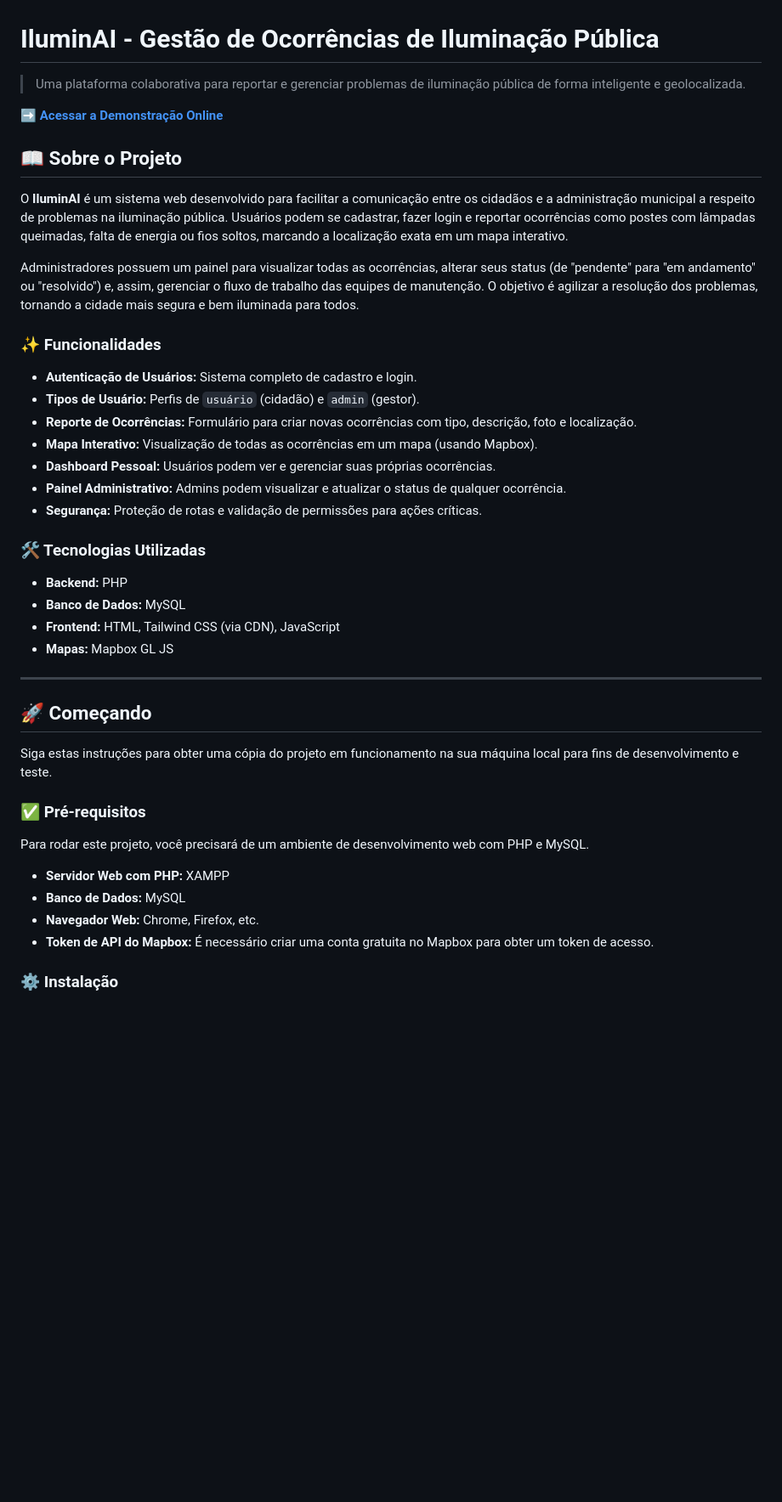
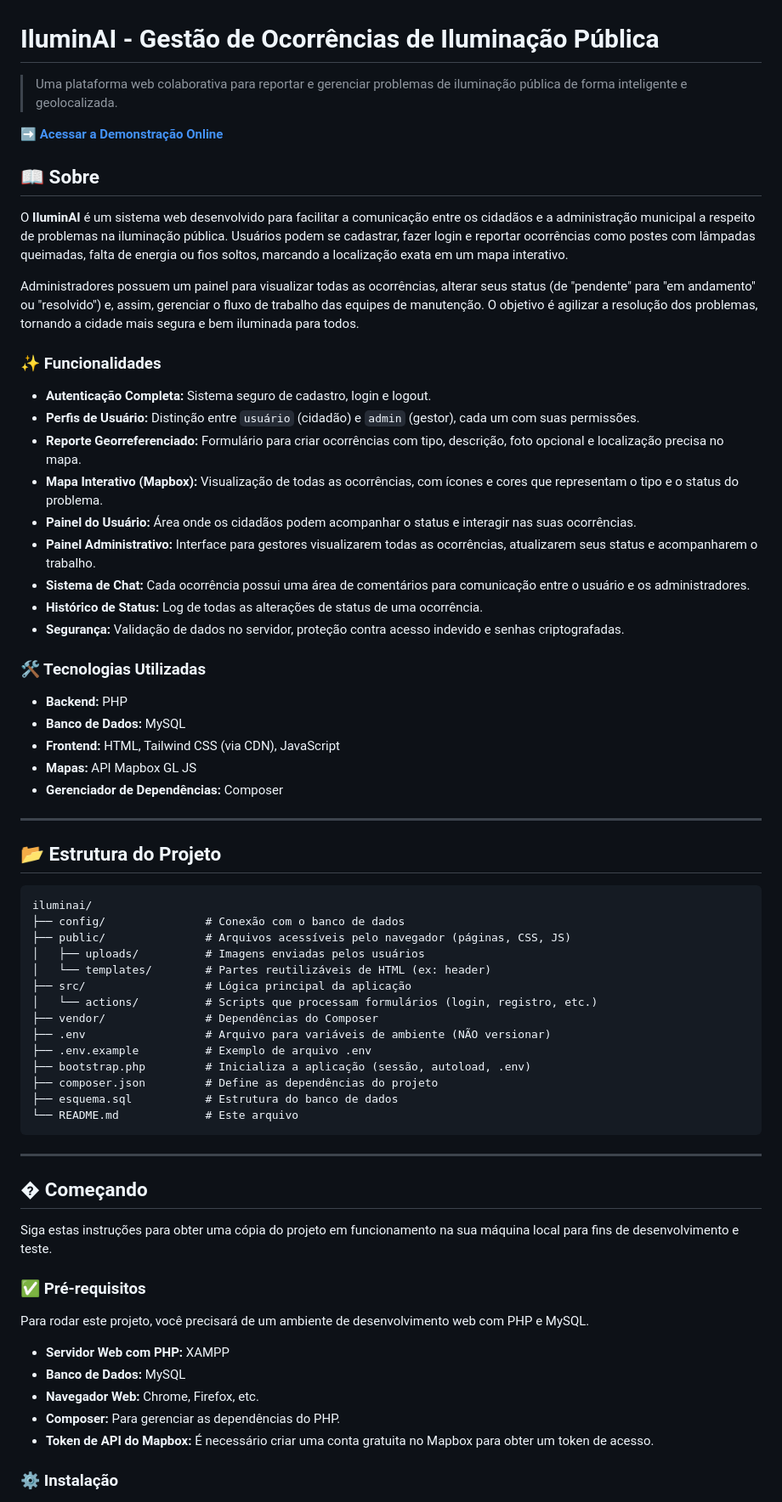
Before and after one commit to Fabiolegra/iluminai, a Markdown page: README.md, the part around one of its changes. Shown at 85% size. Rendered like a GitHub page; blank space fills up the shorter version.

````diff
--- a/README.md
+++ b/README.md
@@ -1,10 +1,10 @@
 # IluminAI - Gestão de Ocorrências de Iluminação Pública
 
-> Uma plataforma colaborativa para reportar e gerenciar problemas de iluminação pública de forma inteligente e geolocalizada.
+> Uma plataforma web colaborativa para reportar e gerenciar problemas de iluminação pública de forma inteligente e geolocalizada.
 
 **[➡️ Acessar a Demonstração Online](https://iluminai.42web.io/iluminai/)**
 
-## 📖 Sobre o Projeto
+## 📖 Sobre
 
 O **IluminAI** é um sistema web desenvolvido para facilitar a comunicação entre os cidadãos e a administração municipal a respeito de problemas na iluminação pública. Usuários podem se cadastrar, fazer login e reportar ocorrências como postes com lâmpadas queimadas, falta de energia ou fios soltos, marcando a localização exata em um mapa interativo.
 
@@ -12,24 +12,48 @@ Administradores possuem um painel para visualizar todas as ocorrências, alterar
 
 ### ✨ Funcionalidades
 
-*   **Autenticação de Usuários:** Sistema completo de cadastro e login.
-*   **Tipos de Usuário:** Perfis de `usuário` (cidadão) e `admin` (gestor).
-*   **Reporte de Ocorrências:** Formulário para criar novas ocorrências com tipo, descrição, foto e localização.
-*   **Mapa Interativo:** Visualização de todas as ocorrências em um mapa (usando Mapbox).
-*   **Dashboard Pessoal:** Usuários podem ver e gerenciar suas próprias ocorrências.
-*   **Painel Administrativo:** Admins podem visualizar e atualizar o status de qualquer ocorrência.
-*   **Segurança:** Proteção de rotas e validação de permissões para ações críticas.
+*   **Autenticação Completa:** Sistema seguro de cadastro, login e logout.
+*   **Perfis de Usuário:** Distinção entre `usuário` (cidadão) e `admin` (gestor), cada um com suas permissões.
+*   **Reporte Georreferenciado:** Formulário para criar ocorrências com tipo, descrição, foto opcional e localização precisa no mapa.
+*   **Mapa Interativo (Mapbox):** Visualização de todas as ocorrências, com ícones e cores que representam o tipo e o status do problema.
+*   **Painel do Usuário:** Área onde os cidadãos podem acompanhar o status e interagir nas suas ocorrências.
+*   **Painel Administrativo:** Interface para gestores visualizarem todas as ocorrências, atualizarem seus status e acompanharem o trabalho.
+*   **Sistema de Chat:** Cada ocorrência possui uma área de comentários para comunicação entre o usuário e os administradores.
+*   **Histórico de Status:** Log de todas as alterações de status de uma ocorrência.
+*   **Segurança:** Validação de dados no servidor, proteção contra acesso indevido e senhas criptografadas.
 
 ### 🛠️ Tecnologias Utilizadas
 
 *   **Backend:** PHP
 *   **Banco de Dados:** MySQL
 *   **Frontend:** HTML, Tailwind CSS (via CDN), JavaScript
-*   **Mapas:** Mapbox GL JS
+*   **Mapas:** API Mapbox GL JS
+*   **Gerenciador de Dependências:** Composer
 
 ---
 
-## 🚀 Começando
+## 📂 Estrutura do Projeto
+
+```
+iluminai/
+├── config/               # Conexão com o banco de dados
+├── public/               # Arquivos acessíveis pelo navegador (páginas, CSS, JS)
+│   ├── uploads/          # Imagens enviadas pelos usuários
+│   └── templates/        # Partes reutilizáveis de HTML (ex: header)
+├── src/                  # Lógica principal da aplicação
+│   └── actions/          # Scripts que processam formulários (login, registro, etc.)
+├── vendor/               # Dependências do Composer
+├── .env                  # Arquivo para variáveis de ambiente (NÃO versionar)
+├── .env.example          # Exemplo de arquivo .env
+├── bootstrap.php         # Inicializa a aplicação (sessão, autoload, .env)
+├── composer.json         # Define as dependências do projeto
+├── esquema.sql           # Estrutura do banco de dados
+└── README.md             # Este arquivo
+```
+
+---
+
+## � Começando
 
 Siga estas instruções para obter uma cópia do projeto em funcionamento na sua máquina local para fins de desenvolvimento e teste.
 
@@ -40,6 +64,7 @@ Para rodar este projeto, você precisará de um ambiente de desenvolvimento web
 *   **Servidor Web com PHP:** XAMPP
 *   **Banco de Dados:** MySQL
 *   **Navegador Web:** Chrome, Firefox, etc.
+*   **Composer:** Para gerenciar as dependências do PHP.
 *   **Token de API do Mapbox:** É necessário criar uma conta gratuita no Mapbox para obter um token de acesso.
 
 ### ⚙️ Instalação
````
Also changed, not shown: other parts of README.md (+42 -7 lines).
